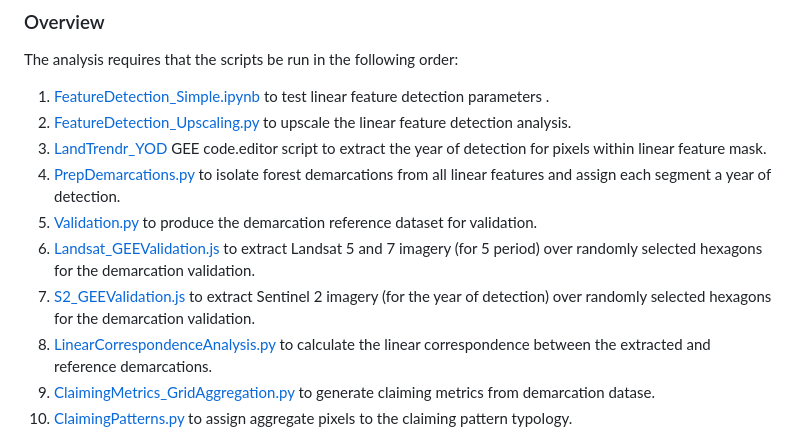
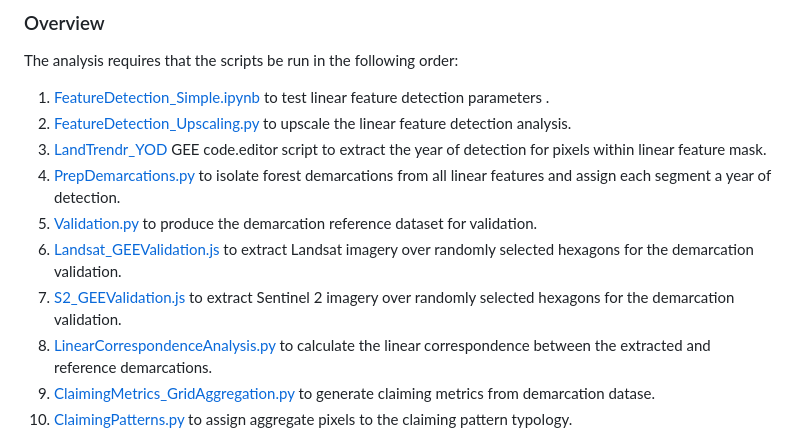
Before and after one commit to odelgi/LandClaiming_analysis, a Markdown page: README.md, the part around the change. Rendered like a GitHub page.

```diff
--- a/README.md
+++ b/README.md
@@ -50,8 +50,8 @@ The analysis requires that the scripts be run in the following order:
 3. [LandTrendr_YOD](https://github.com/odelgi/Demarcation_analysis/blob/main/LandTrendr_YOD) GEE code.editor script to extract the year of detection for pixels within linear feature mask.
 4. [PrepDemarcations.py](https://github.com/odelgi/Demarcation_analysis/blob/main/PrepDemarcations.py) to isolate forest demarcations from all linear features and assign each segment a year of detection.
 5. [Validation.py](https://github.com/odelgi/Demarcation_analysis/blob/main/Validation.py) to produce the demarcation reference dataset for validation.
-6. [Landsat_GEEValidation.js](https://github.com/odelgi/Demarcation_analysis/blob/main/Landsat_GEEValidation.js) to extract Landsat 5 and 7 imagery (for 5 period) over randomly selected hexagons for the demarcation validation.
-7. [S2_GEEValidation.js](https://github.com/odelgi/Demarcation_analysis/blob/main/S2_GEEValidation.js) to extract Sentinel 2 imagery (for the year of detection) over randomly selected hexagons for the demarcation validation.
+6. [Landsat_GEEValidation.js](https://github.com/odelgi/Demarcation_analysis/blob/main/Landsat_GEEValidation.js) to extract Landsat imagery over randomly selected hexagons for the demarcation validation.
+7. [S2_GEEValidation.js](https://github.com/odelgi/Demarcation_analysis/blob/main/S2_GEEValidation.js) to extract Sentinel 2 imagery over randomly selected hexagons for the demarcation validation.
 8. [LinearCorrespondenceAnalysis.py](https://github.com/odelgi/Demarcation_analysis/blob/main/LinearCorrespondenceAnalysis.py) to calculate the linear correspondence between the extracted and reference demarcations.
 9. [ClaimingMetrics_GridAggregation.py](https://github.com/odelgi/Demarcation_analysis/blob/main/ClaimingMetrics_GridAggregation.py) to generate claiming metrics from demarcation datase.
 10. [ClaimingPatterns.py](https://github.com/odelgi/Demarcation_analysis/blob/main/ClaimingPatterns.py) to assign aggregate pixels to the claiming pattern typology.
```
